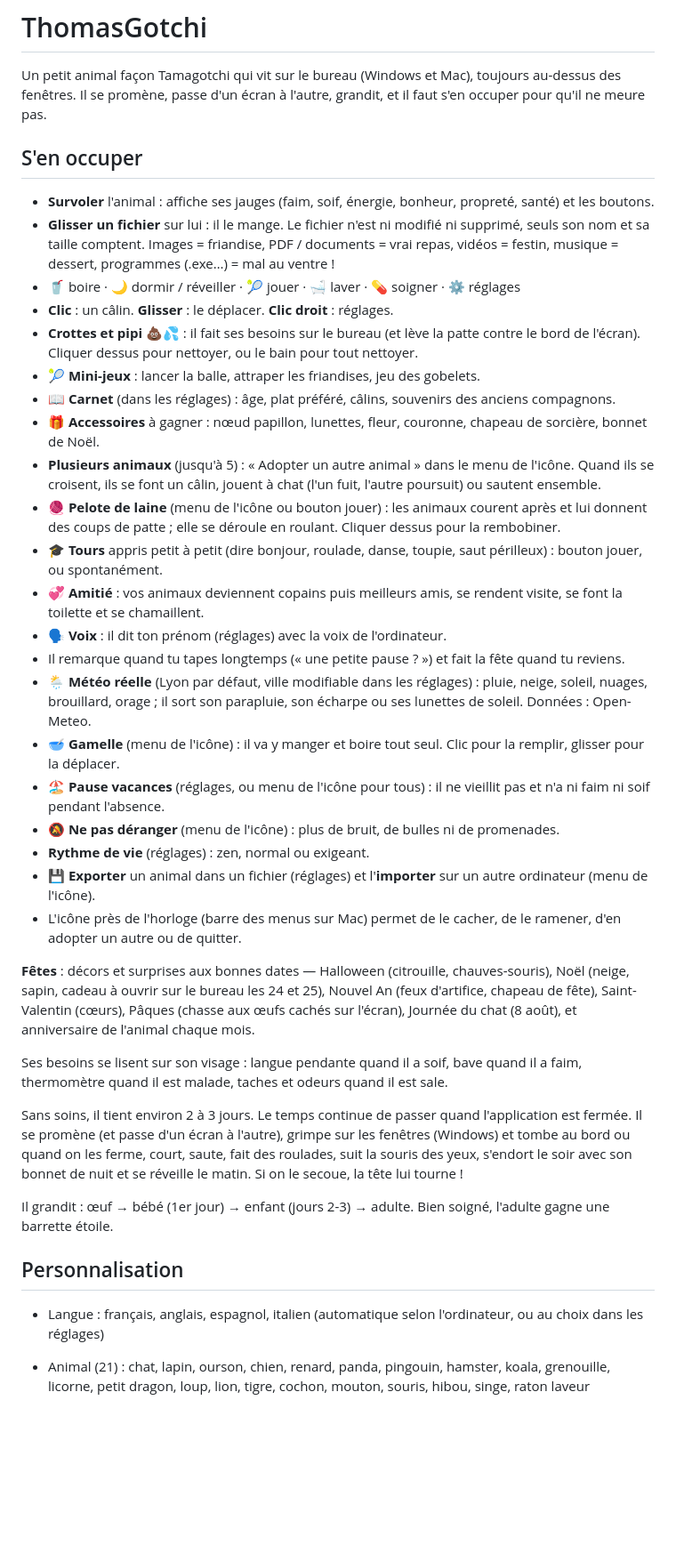
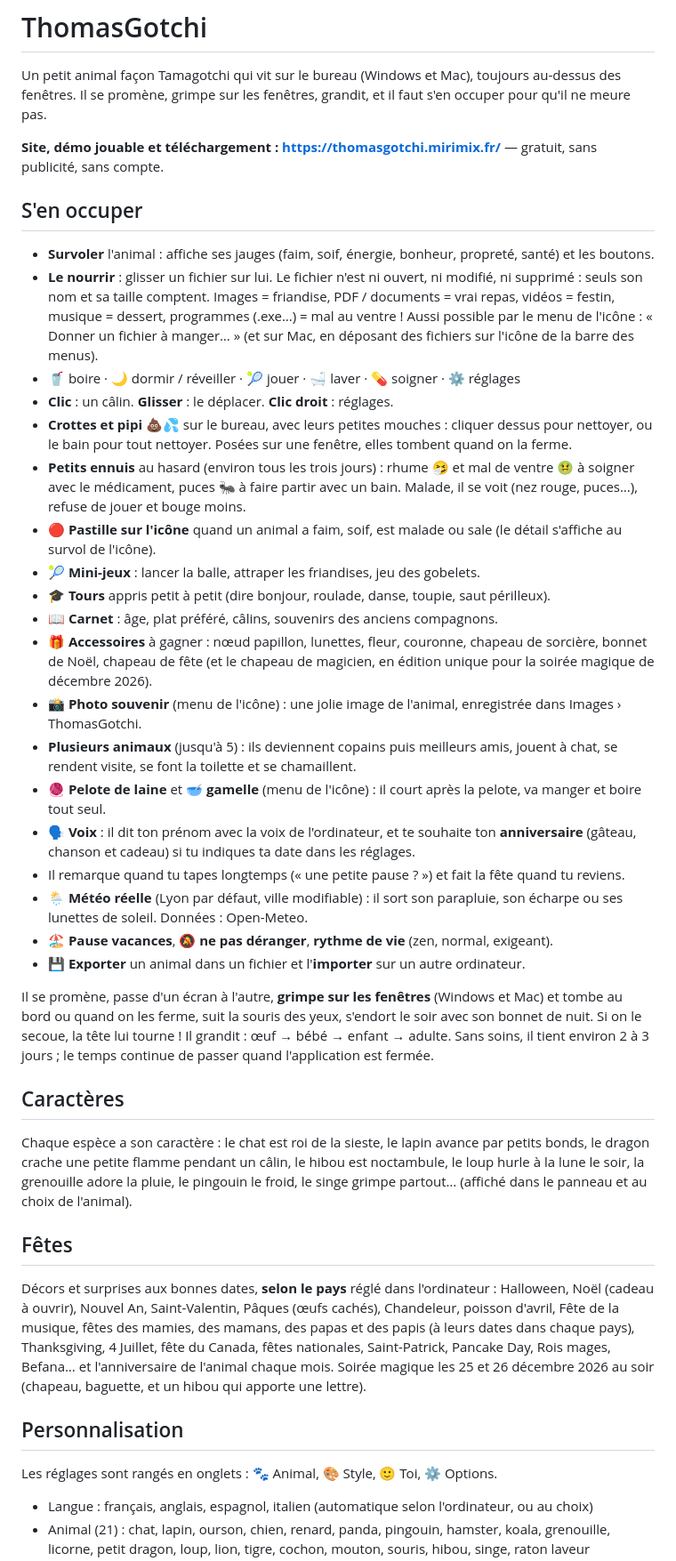
Before and after one commit to Didtho/ThomasGotchi, a Markdown page: README.md, the part around one of its changes. Shown at 89% size. Rendered like a GitHub page; blank space fills up the shorter version.

Commit message:
README à jour
Fonctions de la version 2.6 (caractères, fêtes selon le pays, petits ennuis, pastille, photo, anniversaire, réglages en onglets, marche sur les fenêtres sur Mac), lien vers le site, nouvelle marche à suivre pour l'avertissement de macOS

```diff
--- a/README.md
+++ b/README.md
@@ -1,53 +1,64 @@
 # ThomasGotchi
 
 Un petit animal façon Tamagotchi qui vit sur le bureau (Windows et Mac), toujours au-dessus des fenêtres.
-Il se promène, passe d'un écran à l'autre, grandit, et il faut s'en occuper pour qu'il ne meure pas.
+Il se promène, grimpe sur les fenêtres, grandit, et il faut s'en occuper pour qu'il ne meure pas.
+
+**Site, démo jouable et téléchargement : https://thomasgotchi.mirimix.fr/** — gratuit, sans publicité, sans compte.
 
 ## S'en occuper
 
 - **Survoler** l'animal : affiche ses jauges (faim, soif, énergie, bonheur, propreté, santé) et les boutons.
-- **Glisser un fichier** sur lui : il le mange. Le fichier n'est ni modifié ni supprimé, seuls son nom et sa taille comptent.
-  Images = friandise, PDF / documents = vrai repas, vidéos = festin, musique = dessert, programmes (.exe…) = mal au ventre !
+- **Le nourrir** : glisser un fichier sur lui. Le fichier n'est ni ouvert, ni modifié, ni supprimé : seuls son nom
+  et sa taille comptent. Images = friandise, PDF / documents = vrai repas, vidéos = festin, musique = dessert,
+  programmes (.exe…) = mal au ventre ! Aussi possible par le menu de l'icône : « Donner un fichier à manger… »
+  (et sur Mac, en déposant des fichiers sur l'icône de la barre des menus).
 - 🥤 boire · 🌙 dormir / réveiller · 🎾 jouer · 🛁 laver · 💊 soigner · ⚙️ réglages
 - **Clic** : un câlin. **Glisser** : le déplacer. **Clic droit** : réglages.
-- **Crottes et pipi** 💩💦 : il fait ses besoins sur le bureau (et lève la patte contre le bord de l'écran).
-  Cliquer dessus pour nettoyer, ou le bain pour tout nettoyer.
+- **Crottes et pipi** 💩💦 sur le bureau, avec leurs petites mouches : cliquer dessus pour nettoyer, ou le bain pour tout
+  nettoyer. Posées sur une fenêtre, elles tombent quand on la ferme.
+- **Petits ennuis** au hasard (environ tous les trois jours) : rhume 🤧 et mal de ventre 🤢 à soigner avec le médicament,
+  puces 🐜 à faire partir avec un bain. Malade, il se voit (nez rouge, puces…), refuse de jouer et bouge moins.
+- 🔴 **Pastille sur l'icône** quand un animal a faim, soif, est malade ou sale (le détail s'affiche au survol de l'icône).
 - 🎾 **Mini-jeux** : lancer la balle, attraper les friandises, jeu des gobelets.
-- 📖 **Carnet** (dans les réglages) : âge, plat préféré, câlins, souvenirs des anciens compagnons.
-- 🎁 **Accessoires** à gagner : nœud papillon, lunettes, fleur, couronne, chapeau de sorcière, bonnet de Noël.
-- **Plusieurs animaux** (jusqu'à 5) : « Adopter un autre animal » dans le menu de l'icône. Quand ils se croisent,
-  ils se font un câlin, jouent à chat (l'un fuit, l'autre poursuit) ou sautent ensemble.
-- 🧶 **Pelote de laine** (menu de l'icône ou bouton jouer) : les animaux courent après et lui donnent des coups de patte ;
-  elle se déroule en roulant. Cliquer dessus pour la rembobiner.
-- 🎓 **Tours** appris petit à petit (dire bonjour, roulade, danse, toupie, saut périlleux) : bouton jouer, ou spontanément.
-- 💞 **Amitié** : vos animaux deviennent copains puis meilleurs amis, se rendent visite, se font la toilette et se chamaillent.
-- 🗣️ **Voix** : il dit ton prénom (réglages) avec la voix de l'ordinateur.
+- 🎓 **Tours** appris petit à petit (dire bonjour, roulade, danse, toupie, saut périlleux).
+- 📖 **Carnet** : âge, plat préféré, câlins, souvenirs des anciens compagnons.
+- 🎁 **Accessoires** à gagner : nœud papillon, lunettes, fleur, couronne, chapeau de sorcière, bonnet de Noël,
+  chapeau de fête (et le chapeau de magicien, en édition unique pour la soirée magique de décembre 2026).
+- 📸 **Photo souvenir** (menu de l'icône) : une jolie image de l'animal, enregistrée dans Images › ThomasGotchi.
+- **Plusieurs animaux** (jusqu'à 5) : ils deviennent copains puis meilleurs amis, jouent à chat, se rendent visite,
+  se font la toilette et se chamaillent.
+- 🧶 **Pelote de laine** et 🥣 **gamelle** (menu de l'icône) : il court après la pelote, va manger et boire tout seul.
+- 🗣️ **Voix** : il dit ton prénom avec la voix de l'ordinateur, et te souhaite ton **anniversaire** (gâteau, chanson
+  et cadeau) si tu indiques ta date dans les réglages.
 - Il remarque quand tu tapes longtemps (« une petite pause ? ») et fait la fête quand tu reviens.
-- 🌦️ **Météo réelle** (Lyon par défaut, ville modifiable dans les réglages) : pluie, neige, soleil, nuages, brouillard, orage ;
-  il sort son parapluie, son écharpe ou ses lunettes de soleil. Données : Open-Meteo.
-- 🥣 **Gamelle** (menu de l'icône) : il va y manger et boire tout seul. Clic pour la remplir, glisser pour la déplacer.
-- 🏖️ **Pause vacances** (réglages, ou menu de l'icône pour tous) : il ne vieillit pas et n'a ni faim ni soif pendant l'absence.
-- 🔕 **Ne pas déranger** (menu de l'icône) : plus de bruit, de bulles ni de promenades.
-- **Rythme de vie** (réglages) : zen, normal ou exigeant.
-- 💾 **Exporter** un animal dans un fichier (réglages) et l'**importer** sur un autre ordinateur (menu de l'icône).
-- L'icône près de l'horloge (barre des menus sur Mac) permet de le cacher, de le ramener, d'en adopter un autre ou de quitter.
+- 🌦️ **Météo réelle** (Lyon par défaut, ville modifiable) : il sort son parapluie, son écharpe ou ses lunettes de soleil.
+  Données : Open-Meteo.
+- 🏖️ **Pause vacances**, 🔕 **ne pas déranger**, **rythme de vie** (zen, normal, exigeant).
+- 💾 **Exporter** un animal dans un fichier et l'**importer** sur un autre ordinateur.
 
-**Fêtes** : décors et surprises aux bonnes dates — Halloween (citrouille, chauves-souris), Noël (neige, sapin,
-cadeau à ouvrir sur le bureau les 24 et 25), Nouvel An (feux d'artifice, chapeau de fête), Saint-Valentin (cœurs),
-Pâques (chasse aux œufs cachés sur l'écran), Journée du chat (8 août), et anniversaire de l'animal chaque mois.
+Il se promène, passe d'un écran à l'autre, **grimpe sur les fenêtres** (Windows et Mac) et tombe au bord ou quand on les
+ferme, suit la souris des yeux, s'endort le soir avec son bonnet de nuit. Si on le secoue, la tête lui tourne !
+Il grandit : œuf → bébé → enfant → adulte. Sans soins, il tient environ 2 à 3 jours ; le temps continue de passer
+quand l'application est fermée.
 
-Ses besoins se lisent sur son visage : langue pendante quand il a soif, bave quand il a faim, thermomètre quand il
-est malade, taches et odeurs quand il est sale.
+## Caractères
 
-Sans soins, il tient environ 2 à 3 jours. Le temps continue de passer quand l'application est fermée.
-Il se promène (et passe d'un écran à l'autre), grimpe sur les fenêtres (Windows) et tombe au bord ou quand on les ferme, court, saute, fait des roulades, suit la souris des yeux,
-s'endort le soir avec son bonnet de nuit et se réveille le matin. Si on le secoue, la tête lui tourne !
+Chaque espèce a son caractère : le chat est roi de la sieste, le lapin avance par petits bonds, le dragon crache une
+petite flamme pendant un câlin, le hibou est noctambule, le loup hurle à la lune le soir, la grenouille adore la pluie,
+le pingouin le froid, le singe grimpe partout… (affiché dans le panneau et au choix de l'animal).
 
-Il grandit : œuf → bébé (1er jour) → enfant (jours 2-3) → adulte. Bien soigné, l'adulte gagne une barrette étoile.
+## Fêtes
+
+Décors et surprises aux bonnes dates, **selon le pays** réglé dans l'ordinateur : Halloween, Noël (cadeau à ouvrir),
+Nouvel An, Saint-Valentin, Pâques (œufs cachés), Chandeleur, poisson d'avril, Fête de la musique, fêtes des mamies,
+des mamans, des papas et des papis (à leurs dates dans chaque pays), Thanksgiving, 4 Juillet, fête du Canada,
+fêtes nationales, Saint-Patrick, Pancake Day, Rois mages, Befana… et l'anniversaire de l'animal chaque mois.
+Soirée magique les 25 et 26 décembre 2026 au soir (chapeau, baguette, et un hibou qui apporte une lettre).
 
 ## Personnalisation
 
-- Langue : français, anglais, espagnol, italien (automatique selon l'ordinateur, ou au choix dans les réglages)
+Les réglages sont rangés en onglets : 🐾 Animal, 🎨 Style, 🙂 Toi, ⚙️ Options.
 
+- Langue : français, anglais, espagnol, italien (automatique selon l'ordinateur, ou au choix)
 - Animal (21) : chat, lapin, ourson, chien, renard, panda, pingouin, hamster, koala, grenouille, licorne, petit dragon,
   loup, lion, tigre, cochon, mouton, souris, hibou, singe, raton laveur
```
Also changed, not shown: other parts of README.md (+25 -25 lines).
